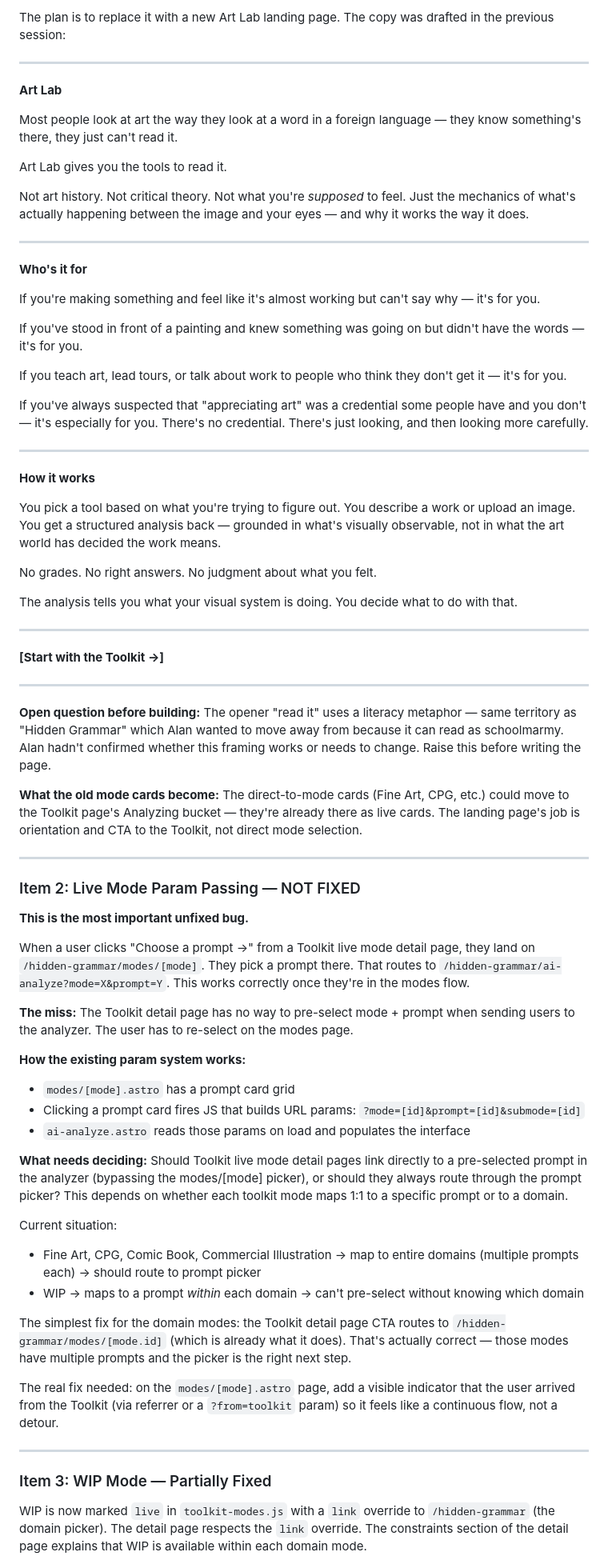
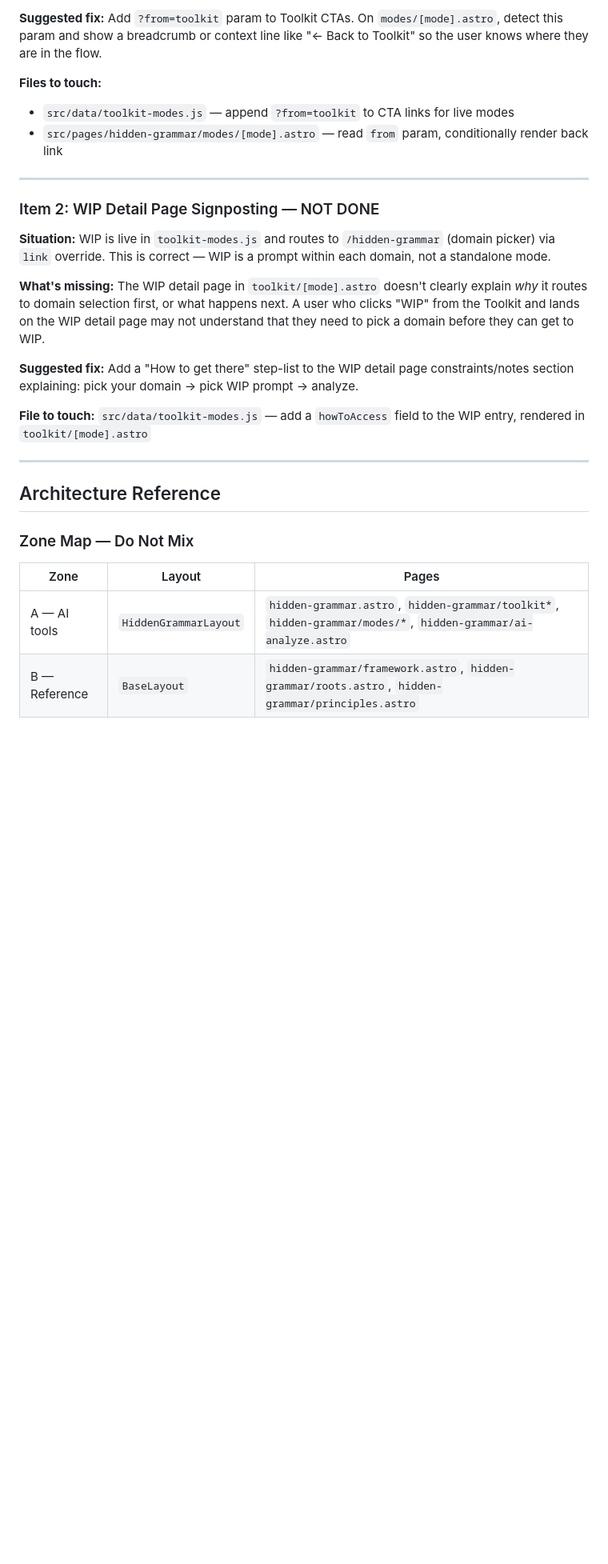
Before and after one commit to alanjust/artistsarejerks-astro, a Markdown page: NEXT_SESSION.md, the part around one of its changes. Shown at 80% size. Rendered like a GitHub page; blank space fills up the shorter version.

```diff
--- a/NEXT_SESSION.md
+++ b/NEXT_SESSION.md
@@ -32,76 +62,28 @@ File is at `/Users/alanjust/artistsarejerks-astro/MODES_REGISTRY.md`. It catalog
 
-The plan is to replace it with a new Art Lab landing page. The copy was drafted in the previous session:
+**Suggested fix:** Add `?from=toolkit` param to Toolkit CTAs. On `modes/[mode].astro`, detect this param and show a breadcrumb or context line like "← Back to Toolkit" so the user knows where they are in the flow.
+
+**Files to touch:**
+- `src/data/toolkit-modes.js` — append `?from=toolkit` to CTA links for live modes
+- `src/pages/hidden-grammar/modes/[mode].astro` — read `from` param, conditionally render back link
 
 ---
 
-**Art Lab**
+### Item 2: WIP Detail Page Signposting — NOT DONE
+**Situation:** WIP is live in `toolkit-modes.js` and routes to `/hidden-grammar` (domain picker) via `link` override. This is correct — WIP is a prompt within each domain, not a standalone mode.
 
-Most people look at art the way they look at a word in a foreign language — they know something's there, they just can't read it.
+**What's missing:** The WIP detail page in `toolkit/[mode].astro` doesn't clearly explain *why* it routes to domain selection first, or what happens next. A user who clicks "WIP" from the Toolkit and lands on the WIP detail page may not understand that they need to pick a domain before they can get to WIP.
 
-Art Lab gives you the tools to read it.
+**Suggested fix:** Add a "How to get there" step-list to the WIP detail page constraints/notes section explaining: pick your domain → pick WIP prompt → analyze.
 
-Not art history. Not critical theory. Not what you're *supposed* to feel. Just the mechanics of what's actually happening between the image and your eyes — and why it works the way it does.
+**File to touch:** `src/data/toolkit-modes.js` — add a `howToAccess` field to the WIP entry, rendered in `toolkit/[mode].astro`
 
 ---
 
-**Who's it for**
+## Architecture Reference
 
-If you're making something and feel like it's almost working but can't say why — it's for you.
+### Zone Map — Do Not Mix
+| Zone | Layout | Pages |
+|------|--------|-------|
+| A — AI tools | `HiddenGrammarLayout` | `hidden-grammar.astro`, `hidden-grammar/toolkit*`, `hidden-grammar/modes/*`, `hidden-grammar/ai-analyze.astro` |
+| B — Reference | `BaseLayout` | `hidden-grammar/framework.astro`, `hidden-grammar/roots.astro`, `hidden-grammar/principles.astro` |
 
-If you've stood in front of a painting and knew something was going on but didn't have the words — it's for you.
-
-If you teach art, lead tours, or talk about work to people who think they don't get it — it's for you.
-
-If you've always suspected that "appreciating art" was a credential some people have and you don't — it's especially for you. There's no credential. There's just looking, and then looking more carefully.
-
----
-
-**How it works**
-
-You pick a tool based on what you're trying to figure out. You describe a work or upload an image. You get a structured analysis back — grounded in what's visually observable, not in what the art world has decided the work means.
-
-No grades. No right answers. No judgment about what you felt.
-
-The analysis tells you what your visual system is doing. You decide what to do with that.
-
----
-
-**[Start with the Toolkit →]**
-
----
-
-**Open question before building:** The opener "read it" uses a literacy metaphor — same territory as "Hidden Grammar" which Alan wanted to move away from because it can read as schoolmarmy. Alan hadn't confirmed whether this framing works or needs to change. Raise this before writing the page.
-
-**What the old mode cards become:** The direct-to-mode cards (Fine Art, CPG, etc.) could move to the Toolkit page's Analyzing bucket — they're already there as live cards. The landing page's job is orientation and CTA to the Toolkit, not direct mode selection.
-
----
-
-### Item 2: Live Mode Param Passing — NOT FIXED
-
-**This is the most important unfixed bug.**
-
-When a user clicks "Choose a prompt →" from a Toolkit live mode detail page, they land on `/hidden-grammar/modes/[mode]`. They pick a prompt there. That routes to `/hidden-grammar/ai-analyze?mode=X&prompt=Y`. This works correctly once they're in the modes flow.
-
-**The miss:** The Toolkit detail page has no way to pre-select mode + prompt when sending users to the analyzer. The user has to re-select on the modes page.
-
-**How the existing param system works:**
-- `modes/[mode].astro` has a prompt card grid
-- Clicking a prompt card fires JS that builds URL params: `?mode=[id]&prompt=[id]&submode=[id]`
-- `ai-analyze.astro` reads those params on load and populates the interface
-
-**What needs deciding:** Should Toolkit live mode detail pages link directly to a pre-selected prompt in the analyzer (bypassing the modes/[mode] picker), or should they always route through the prompt picker? This depends on whether each toolkit mode maps 1:1 to a specific prompt or to a domain.
-
-Current situation:
-- Fine Art, CPG, Comic Book, Commercial Illustration → map to entire domains (multiple prompts each) → should route to prompt picker
-- WIP → maps to a prompt *within* each domain → can't pre-select without knowing which domain
-
-The simplest fix for the domain modes: the Toolkit detail page CTA routes to `/hidden-grammar/modes/[mode.id]` (which is already what it does). That's actually correct — those modes have multiple prompts and the picker is the right next step.
-
-The real fix needed: on the `modes/[mode].astro` page, add a visible indicator that the user arrived from the Toolkit (via referrer or a `?from=toolkit` param) so it feels like a continuous flow, not a detour.
-
----
-
-### Item 3: WIP Mode — Partially Fixed
-
-WIP is now marked `live` in `toolkit-modes.js` with a `link` override to `/hidden-grammar` (the domain picker). The detail page respects the `link` override. The constraints section of the detail page explains that WIP is available within each domain mode.
-
```
Also changed, not shown: other parts of NEXT_SESSION.md (+64 -49 lines).
